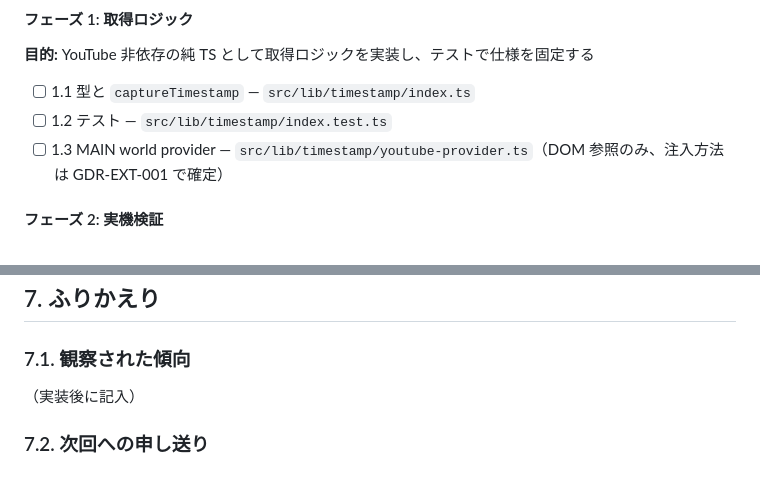
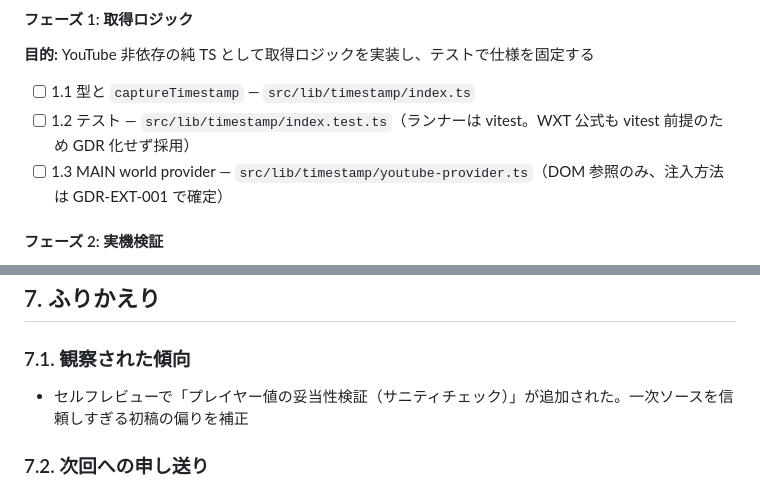
Before and after one commit to yoshinag/youtube_ts, a Markdown page: notes/20_kaizen/2026-08-24_timestamp_source.md, 2 parts joined by grey strips. Rendered like a GitHub page.

```diff
--- a/notes/20_kaizen/2026-08-24_timestamp_source.md
+++ b/notes/20_kaizen/2026-08-24_timestamp_source.md
@@ -146,7 +159,7 @@ export function captureTimestamp(p: TimeProvider, videoId: string): TimestampRec
 **目的:** YouTube 非依存の純 TS として取得ロジックを実装し、テストで仕様を固定する
 
 - [ ] 1.1 型と `captureTimestamp` — `src/lib/timestamp/index.ts`
-- [ ] 1.2 テスト — `src/lib/timestamp/index.test.ts`
+- [ ] 1.2 テスト — `src/lib/timestamp/index.test.ts`（ランナーは vitest。WXT 公式も vitest 前提のため GDR 化せず採用）
 - [ ] 1.3 MAIN world provider — `src/lib/timestamp/youtube-provider.ts`（DOM 参照のみ、注入方法は GDR-EXT-001 で確定）
 
 #### フェーズ 2: 実機検証
@@ -168,7 +181,7 @@ export function captureTimestamp(p: TimeProvider, videoId: string): TimestampRec
 
 ### 7.1. 観察された傾向
 
-（実装後に記入）
+- セルフレビューで「プレイヤー値の妥当性検証（サニティチェック）」が追加された。一次ソースを信頼しすぎる初稿の偏りを補正
 
 ### 7.2. 次回への申し送り
 
```
Also changed, not shown: other parts of notes/20_kaizen/2026-08-24_timestamp_source.md (+26 -13 lines).
